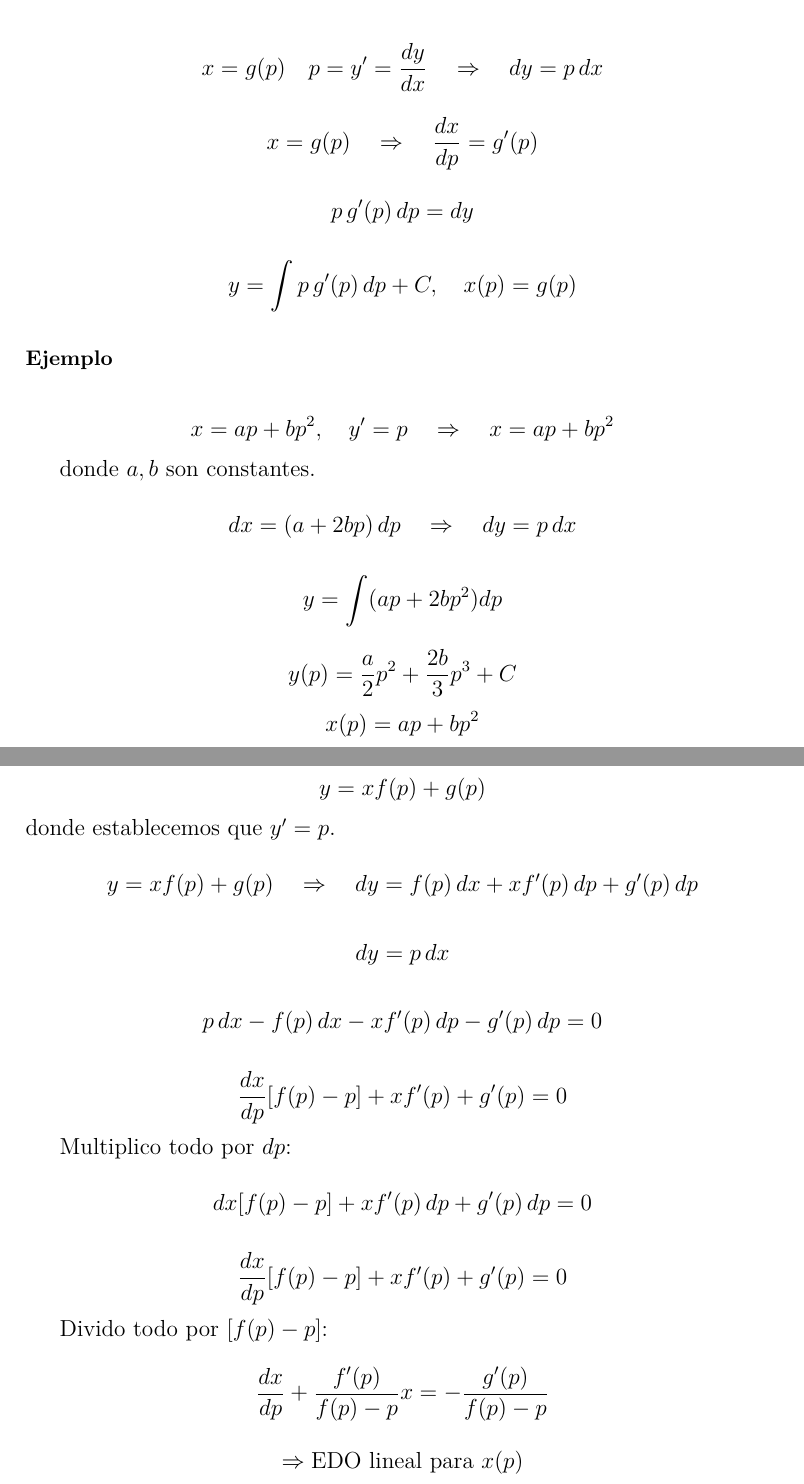
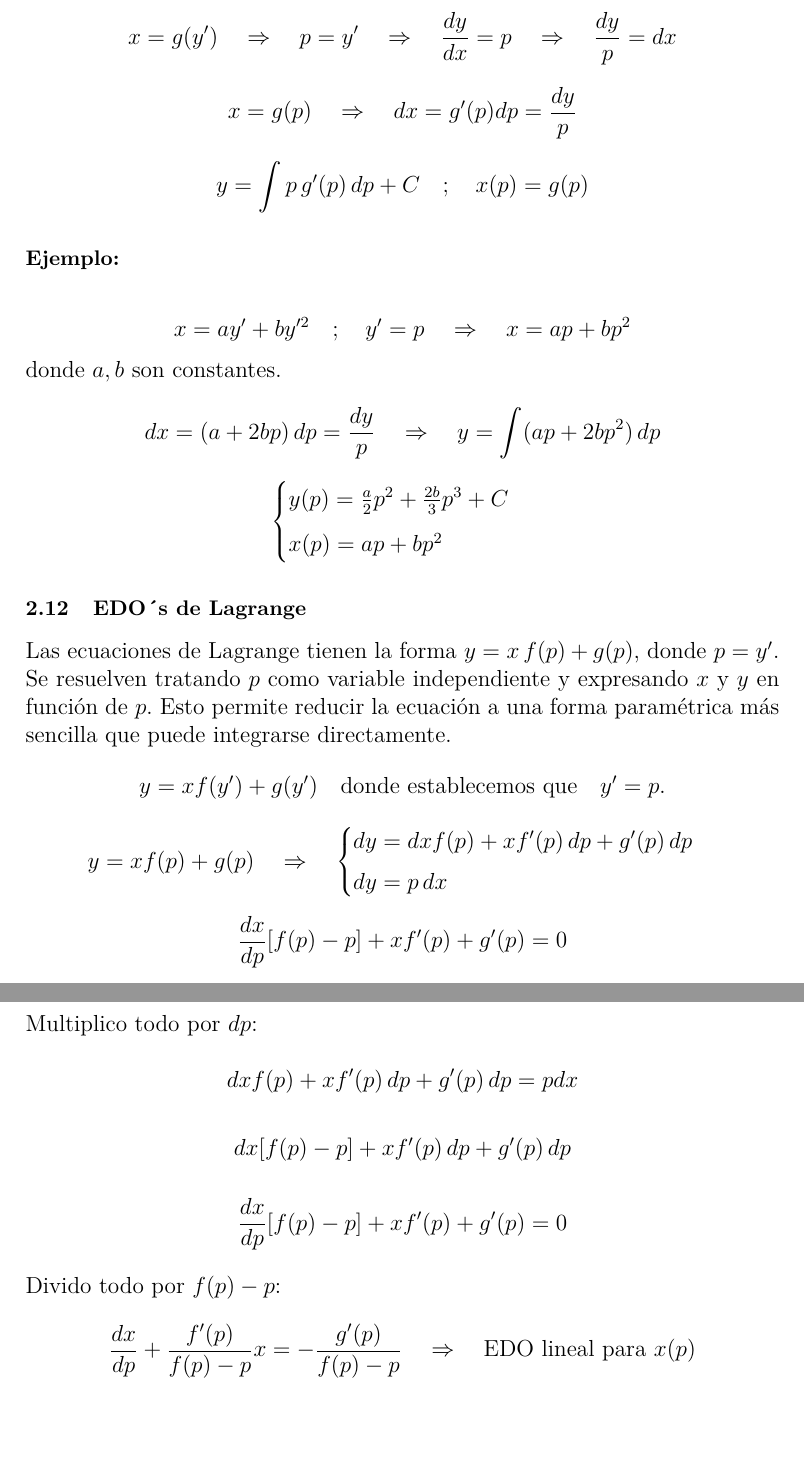
Before and after one commit to luis-lop-nas/Apuntes-Variable-Compleja, a LaTeX document (Apuntes/Ecuaciones Diferenciales/main.tex): two parts of pages 25 and 26 of 35, joined at a grey line, cut so that both start at the same text, the shorter picture padded with empty space. Compiled offline with pdfLaTeX.

Commit message:
ya quedan menos lineas

```diff
--- a/Apuntes/Ecuaciones Diferenciales/main.tex
+++ b/Apuntes/Ecuaciones Diferenciales/main.tex
@@ -1351,82 +1333,74 @@ y' = g(x) \quad \Rightarrow \quad y = \int g(x)\, dx + C
-x = g(p) \quad p = y' = \frac{dy}{dx} \quad \Rightarrow \quad dy = p\, dx
-\]
-
-\[
-x = g(p) \quad \Rightarrow \quad \frac{dx}{dp} = g'(p)
-\]
-
-\[
-p\, g'(p)\, dp = dy
-\]
-
-\[
-y = \int p\, g'(p)\, dp + C, \quad x(p) = g(p)
-\]
-\subsection*{Ejemplo}
-
-\[
-x = ap + b p^2, \quad y' = p \quad \Rightarrow \quad x = ap + bp^2
-\]
-
+\vspace{-1.2em}
+\[
+x = g(y') \quad \Rightarrow \quad p = y' \quad \Rightarrow \quad \frac{dy}{dx} = p
+\quad \Rightarrow \quad \frac{dy}{p} = dx
+\]
+
+\[
+x = g(p) \quad \Rightarrow \quad dx = g'(p)dp = \frac{dy}{p}
+\]
+
+\[
+y = \int p\, g'(p)\, dp + C \quad ; \quad x(p) = g(p)
+\]
+\subsection*{Ejemplo:}
+
+\[
+x = ay' + by'^2 \quad ; \quad y' = p \quad \Rightarrow \quad x = ap + bp^2
+\]
 donde \(a, b\) son constantes.
 
 \[
-dx = (a + 2bp)\, dp \quad \Rightarrow \quad dy = p\, dx
-\]
-
-\[
-y = \int (ap + 2bp^2) dp
-\]
-
-\[
-y(p) = \frac{a}{2} p^2 + \frac{2b}{3} p^3 + C
-\]
-\[
+dx = (a + 2bp)\, dp = \frac{dy}{p} \quad \Rightarrow \quad y = \int (ap + 2bp^2)\, dp
+\]
+
+\[
+\begin{cases}
+y(p) = \frac{a}{2}p^2 + \frac{2b}{3} p^3 + C \\[6pt]
 x(p) = ap + bp^2
-\]
-
----
-
-\subsection*{3. EDO de Lagrange}
-
-\[
-y = x f(p) + g(p)
-\]
-donde establecemos que \(y' = p\).
-
-\[
-y = x f(p) + g(p) \quad \Rightarrow \quad dy = f(p)\, dx + x f'(p)\, dp + g'(p)\, dp
-\]
-
-\[
+\end{cases}
+\]
+
+\subsection{EDO´s de Lagrange}
+\noindent
+Las ecuaciones de Lagrange tienen la forma $y = x\,f(p) + g(p)$, donde $p = y'$.
+Se resuelven tratando $p$ como variable independiente y expresando $x$ y $y$ en función de $p$.
+Esto permite reducir la ecuación a una forma paramétrica más sencilla que puede integrarse directamente.
+\[
+y = x f(y') + g(y') \quad\text{donde establecemos que} \quad y' = p.
+\]
+\[
+y = x f(p) + g(p) \quad \Rightarrow \quad
+\begin{cases}
+dy = dxf(p) + x f'(p)\, dp + g'(p)\, dp \\[4pt]
 dy = p\, dx
-\]
-
-\[
-p\, dx - f(p)\, dx - x f'(p)\, dp - g'(p)\, dp = 0
+\end{cases}
 \]
 
 \[
 \frac{dx}{dp} [f(p) - p] + x f'(p) + g'(p) = 0
 \]
 
+\newpage
+\noindent
 Multiplico todo por \(dp\):
 
 \[
-dx [f(p) - p] + x f'(p)\, dp + g'(p)\, dp = 0
+dxf(p) + x f'(p)\, dp + g'(p)\, dp = pdx
+\]
+
+\[
+dx[f(p) - p] + x f'(p)\, dp + g'(p)\, dp
 \]
 
 \[
 \frac{dx}{dp} [f(p) - p] + x f'(p) + g'(p) = 0
 \]
 
-Divido todo por \([f(p) - p]\):
+\medskip
+\noindent
+Divido todo por \(f(p) - p\):
 
 \[
 \frac{dx}{dp} + \frac{f'(p)}{f(p) - p} x = - \frac{g'(p)}{f(p) - p}
-\]
-
-\[
-\Rightarrow \text{EDO lineal para } x(p)
-\]
-
+\quad \Rightarrow \quad \text{EDO lineal para } x(p)
```
Also changed, not shown: Apuntes/Ecuaciones Diferenciales/main.pdf, Apuntes/Ecuaciones Diferenciales/main.tex (117 more changed lines).
